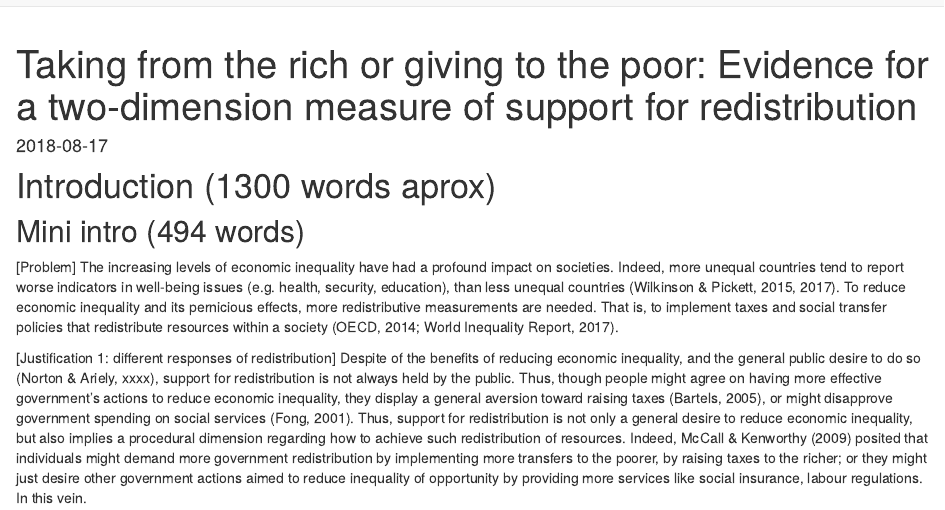
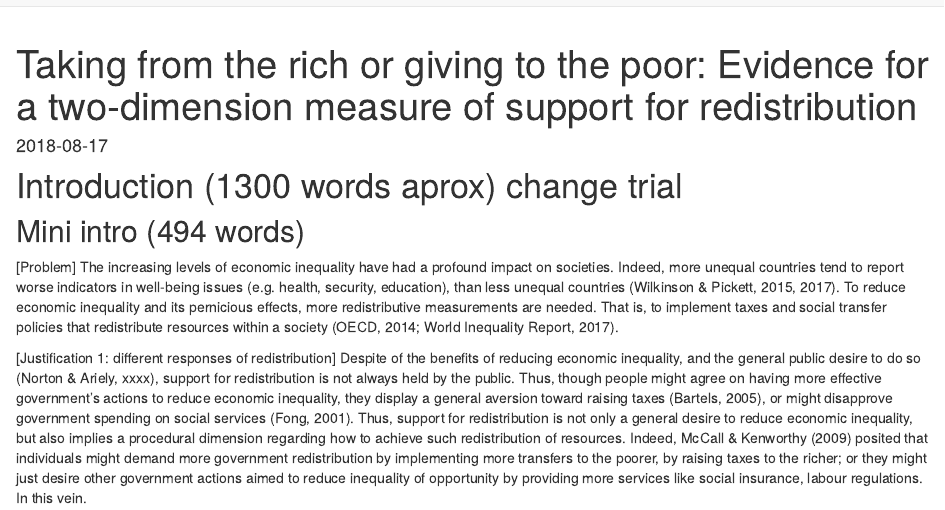
Before and after one commit to egarcias/redistribution_workflowr, an R Markdown document (analysis/manuscript.Rmd): the page in a window 1100 px wide, from its top. Rendered offline with R 4.5, knitr and Pandoc, with nearby package versions; drawn as R Markdown's standard HTML page in place of the format the file asks for; code that draws random numbers runs with fixed seeds of ours; some code elsewhere in the file could not run offline.

Commit message:
introducing a change to test config

````diff
--- a/analysis/manuscript.Rmd
+++ b/analysis/manuscript.Rmd
@@ -20,7 +20,7 @@ pacman::p_load(lme4,foreign,stargazer, psych,texreg,
 
 ```
 
-# Introduction (1300 words aprox)
+# Introduction (1300 words aprox) change trial
 
 ## Mini intro (494 words)
 [Problem]
````
